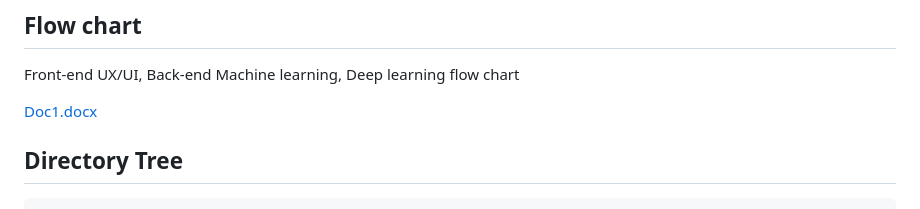
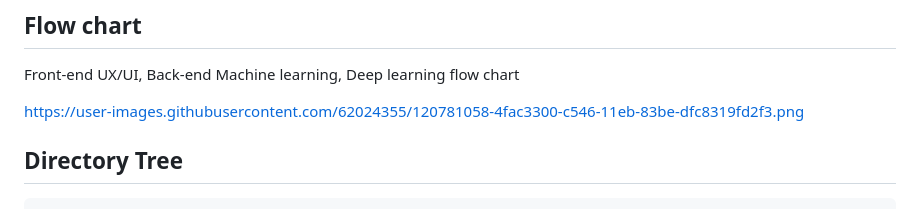
Before and after one commit to Kishorekumar1909/Medical-Diagnosis-Web-Application, a Markdown page: README.md, the part around the change. Rendered like a GitHub page.

```diff
--- a/README.md
+++ b/README.md
@@ -27,8 +27,7 @@ Although, we know that humans can do the mistakes but machines doesnt. Plus we c
 ## Flow chart
 Front-end UX/UI, Back-end Machine learning, Deep learning flow chart
 
-
-[Doc1.docx](https://github.com/Kishorekumar1909/Medical-Diagnosis-Web-Application/files/14961789/Doc1.docx)
+https://user-images.githubusercontent.com/62024355/120781058-4fac3300-c546-11eb-83be-dfc8319fd2f3.png
 
 
 
```
